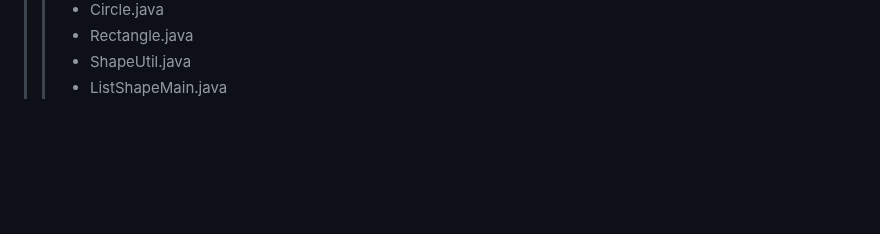
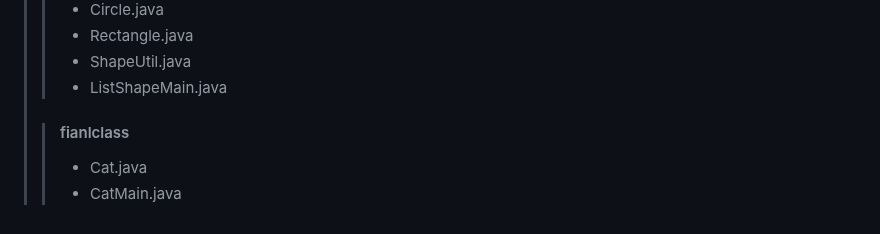
Before and after one commit to DahyeonS/Java_Python_Lecture, a Markdown page: README.md, the part around the change. Rendered like a GitHub page; blank space fills up the shorter version.

```diff
--- a/README.md
+++ b/README.md
@@ -501,3 +501,7 @@
 >> - Rectangle.java
 >> - ShapeUtil.java
 >> - ListShapeMain.java
+>
+>> #### fianlclass
+>> - Cat.java
+>> - CatMain.java
```
